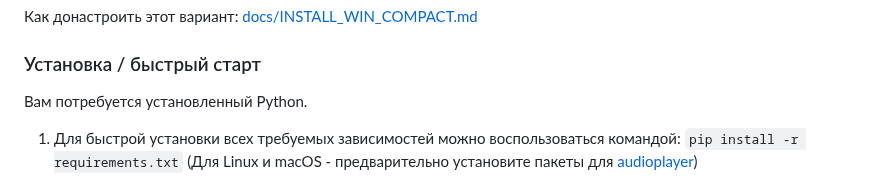
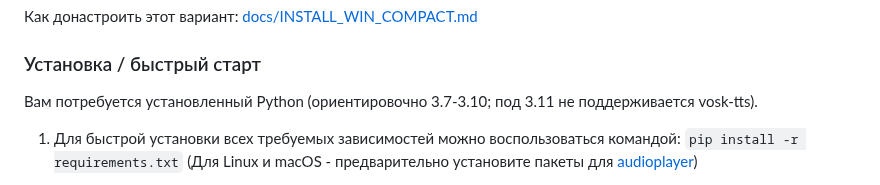
Before and after one commit to janvarev/Irene-Voice-Assistant, a Markdown page: README.md, the part around the change. GitHub-like rendering.

Commit message:
upd README.md

````diff
--- a/README.md
+++ b/README.md
@@ -28,7 +28,7 @@
 
 ### Установка / быстрый старт
 
-Вам потребуется установленный Python.
+Вам потребуется установленный Python (ориентировочно 3.7-3.10; под 3.11 не поддерживается vosk-tts).
 
 1. Для быстрой установки всех требуемых зависимостей можно воспользоваться командой:
 ```pip install -r requirements.txt```
````
